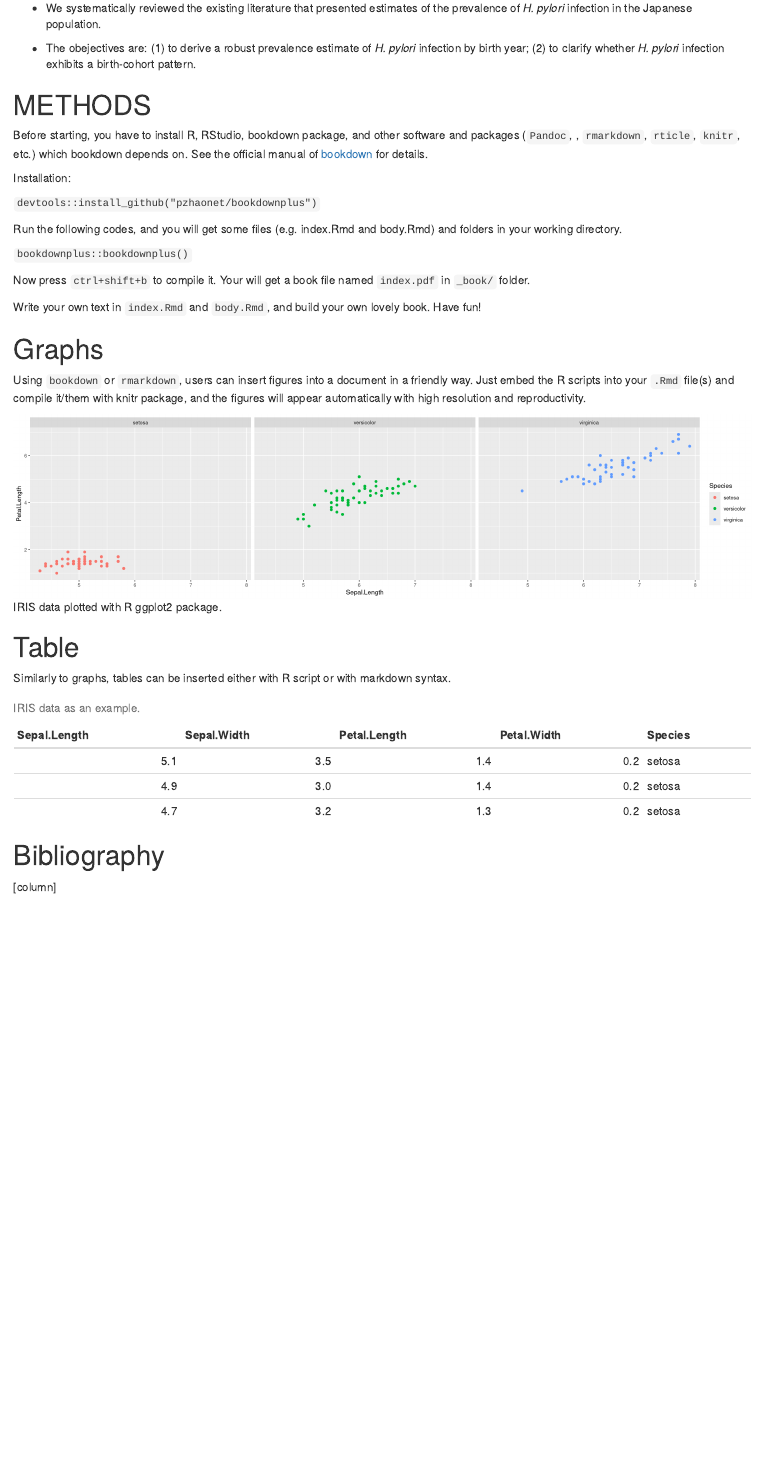
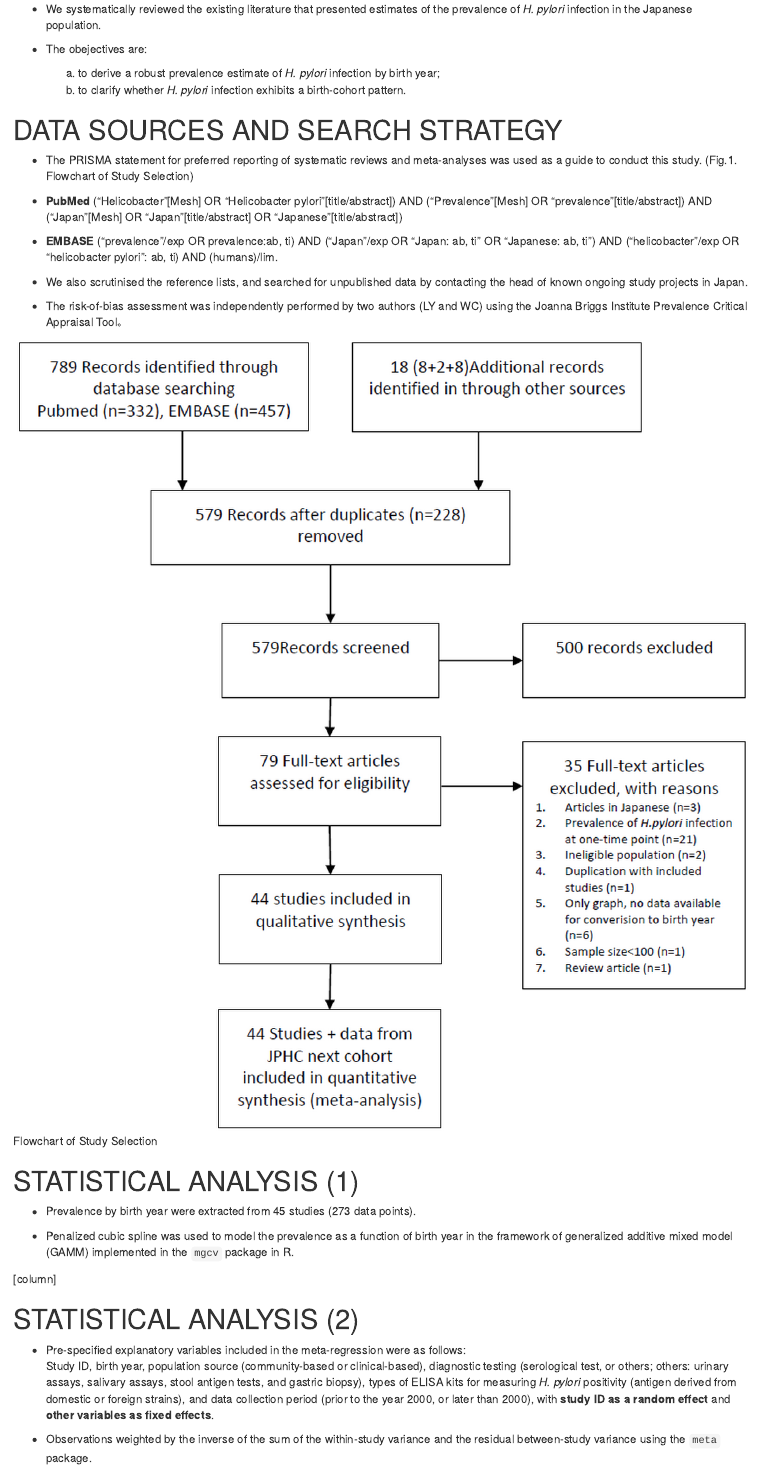
Before and after one commit to winterwang/ForIEA2017, an R Markdown document (poster.Rmd): the page in a window 1100 px wide, from 610 px down before the commit and from 590 px down after it, so that both start at the same text. Rendered offline with R 4.5, knitr and Pandoc, with nearby package versions.

Commit message:
pdf updated

````diff
--- a/poster.Rmd
+++ b/poster.Rmd
@@ -48,7 +48,9 @@ knitr::opts_chunk$set(fig.width = 16, fig.height = 4)
 
 -  We systematically reviewed the existing literature that presented estimates of the prevalence of _H. pylori_ infection in the Japanese population.
 
--  The obejectives are: (1) to derive a robust prevalence estimate of _H. pylori_ infection by birth year; (2) to clarify whether _H. pylori_ infection exhibits a birth-cohort pattern.
+-  The obejectives are:
+   a) to derive a robust prevalence estimate of _H. pylori_ infection by birth year;
+   b) to clarify whether _H. pylori_ infection exhibits a birth-cohort pattern.
 
 <!--
 
@@ -58,44 +60,21 @@ knitr::opts_chunk$set(fig.width = 16, fig.height = 4)
 
 -->
 
-# METHODS
+# DATA SOURCES AND SEARCH STRATEGY
 
-Before starting, you have to install R, RStudio, bookdown package, and other software and packages (\ie `Pandoc`, \LaTeX, `rmarkdown`, `rticle`, `knitr`, etc.) which bookdown depends on. See the official manual of [bookdown](https://bookdown.org/yihui/bookdown/) for details.
+- The PRISMA statement for preferred reporting of systematic reviews and meta-analyses was used as a guide to conduct this study. (Fig.1. Flowchart of Study Selection)
 
-Installation:
+- **PubMed ** ("Helicobacter"[Mesh] OR "Helicobacter pylori"[title/abstract]) AND ("Prevalence"[Mesh] OR "prevalence"[title/abstract]) AND ("Japan"[Mesh] OR "Japan"[title/abstract] OR "Japanese"[title/abstract])
 
-`devtools::install_github("pzhaonet/bookdownplus")`
+- **EMBASE **  ("prevalence"/exp OR prevalence:ab, ti) AND ("Japan"/exp OR "Japan: ab, ti" OR "Japanese: ab, ti") AND ("helicobacter"/exp OR "helicobacter pylori": ab, ti) AND (humans)/lim.
 
-Run the following codes, and you will get some files (e.g. index.Rmd and body.Rmd) and folders in your working directory.
+- We also scrutinised the reference lists, and searched for unpublished data by contacting the head of known ongoing study projects in Japan.
 
-`bookdownplus::bookdownplus()`
+- The risk-of-bias assessment was independently performed by two authors (LY and WC) using the Joanna Briggs Institute Prevalence Critical Appraisal Tool。
 
-Now press `ctrl+shift+b` to compile it. Your will get a book file named `index.pdf` in `_book/`  folder.
+![Flowchart of Study Selection](images/Figure_1.png)
 
-Write your own text in `index.Rmd` and `body.Rmd`, and build your own lovely book. Have fun!
+# STATISTICAL ANALYSIS (1)
 
+- Prevalence by birth year were extracted from 45 studies (273 data points).
 
-# Graphs
-
-Using `bookdown` or `rmarkdown`, users can insert figures into a document in a friendly way. Just embed the R scripts into your `.Rmd` file(s) and compile it/them with knitr package, and the figures will appear automatically with high resolution and reproductivity.
-
-<!--
-
-```{r co2, cache = TRUE, echo = FALSE, fig.cap='Carbon dioxide concentration, observed at Mauna Loa.'}
-plot(co2)
-```
-
--->
-
-```{r iris, cache=TRUE, echo=FALSE, fig.cap='IRIS data plotted with R ggplot2 package.'}
-ggplot(iris, aes(Sepal.Length, Petal.Length)) +
-    geom_point(aes(color = Species)) +
-    facet_wrap(~ Species)
-```
-
-<!-- Comments -->
-
-
-# Table
-
-Similarly to graphs, tables can be inserted either with R script or with markdown syntax.
@@ -112,14 +81,4 @@ x2        y2
-```{r tab1, tidy=FALSE, echo=FALSE}
-knitr::kable(
-  head(iris, 3), caption = 'IRIS data as an example.',
-  booktabs = TRUE
-)
-```
-
-# Bibliography
-
-\printbibliography
-
+- Penalized cubic spline was used to model the prevalence as a function of birth year in the framework of generalized additive mixed model (GAMM) implemented in the `mgcv` package in R.
 
 [column]
 
@@ -127 +86,5 @@ knitr::kable(
 
+- Pre-specified explanatory variables included in the meta-regression were as follows:
+  Study ID, birth year, population source (community-based or clinical-based), diagnostic testing (serological test, or others; others: urinary assays, salivary assays, stool antigen tests, and gastric biopsy), types of ELISA kits for measuring _H. pylori_ positivity (antigen derived from domestic or foreign strains), and data collection period (prior to the year 2000, or later than 2000), with **study ID as a random effect** and **other variables as fixed effects**.
+
+- Observations weighted by the inverse of the sum of the within-study variance and the residual between-study variance using the `meta` package.
````
Also changed, not shown: images/Figure1.pdf (added), images/Figure_1.png (added), images/main.png (added), poster.pdf, poster.tex, tex/poster_ocean.tex, poster.Rmd (43 more changed lines), 5 other files.
